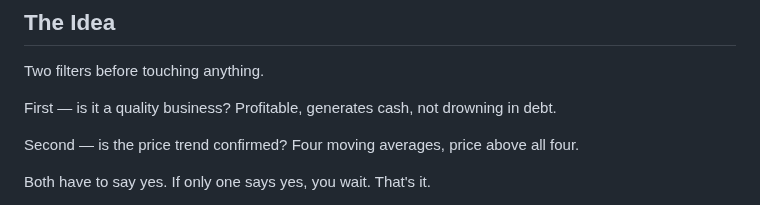
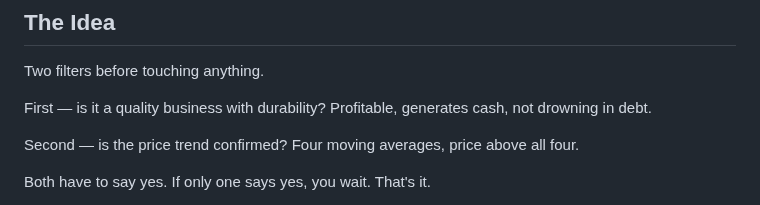
Before and after one commit to neurobloomai/market-tools, a Markdown page: README.md, the part around the change. Drawn GitHub-style.

```diff
--- a/README.md
+++ b/README.md
@@ -6,7 +6,7 @@ Free, open-source market dashboards and quality stock screeners powered by Yahoo
 
 Two filters before touching anything.
 
-First — is it a quality business? Profitable, generates cash, not drowning in debt.
+First — is it a quality business with durability? Profitable, generates cash, not drowning in debt.
 
 Second — is the price trend confirmed? Four moving averages, price above all four.
 
```
